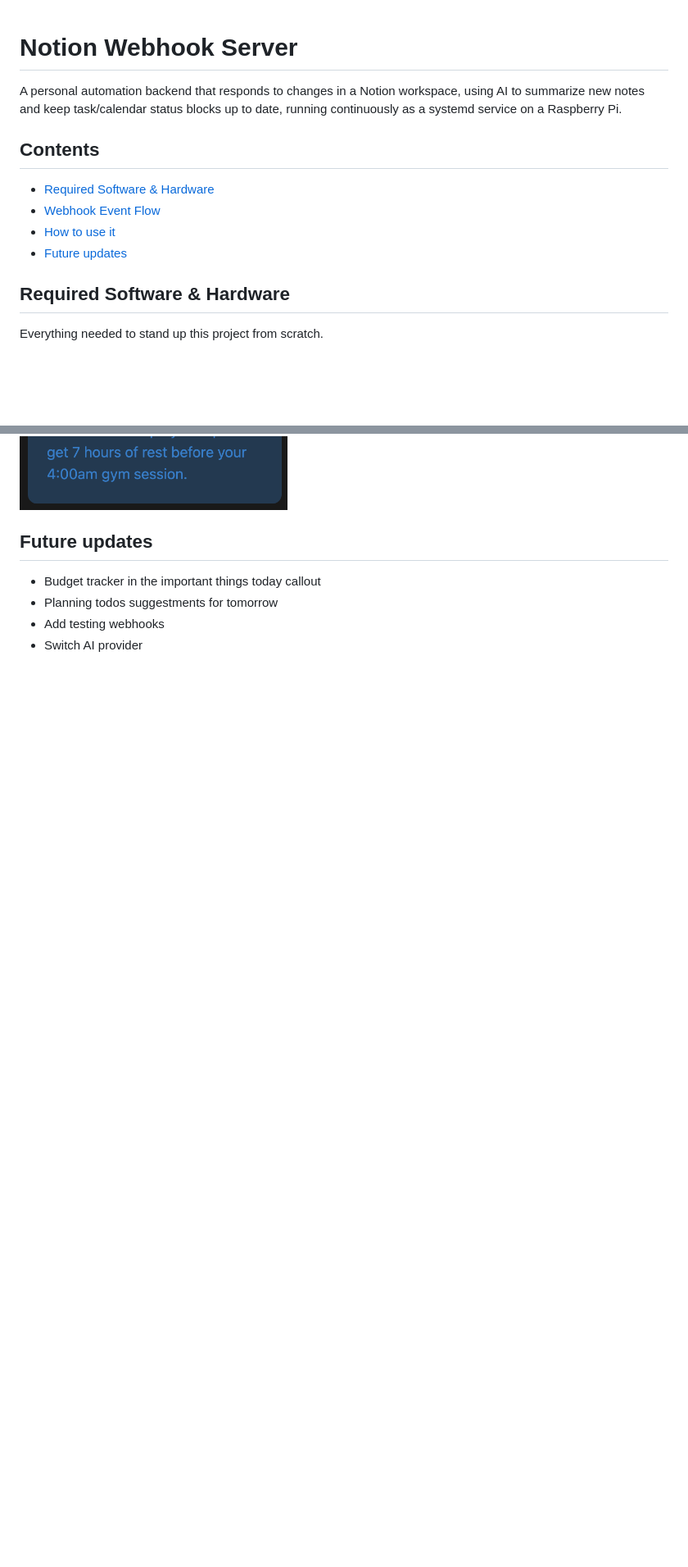
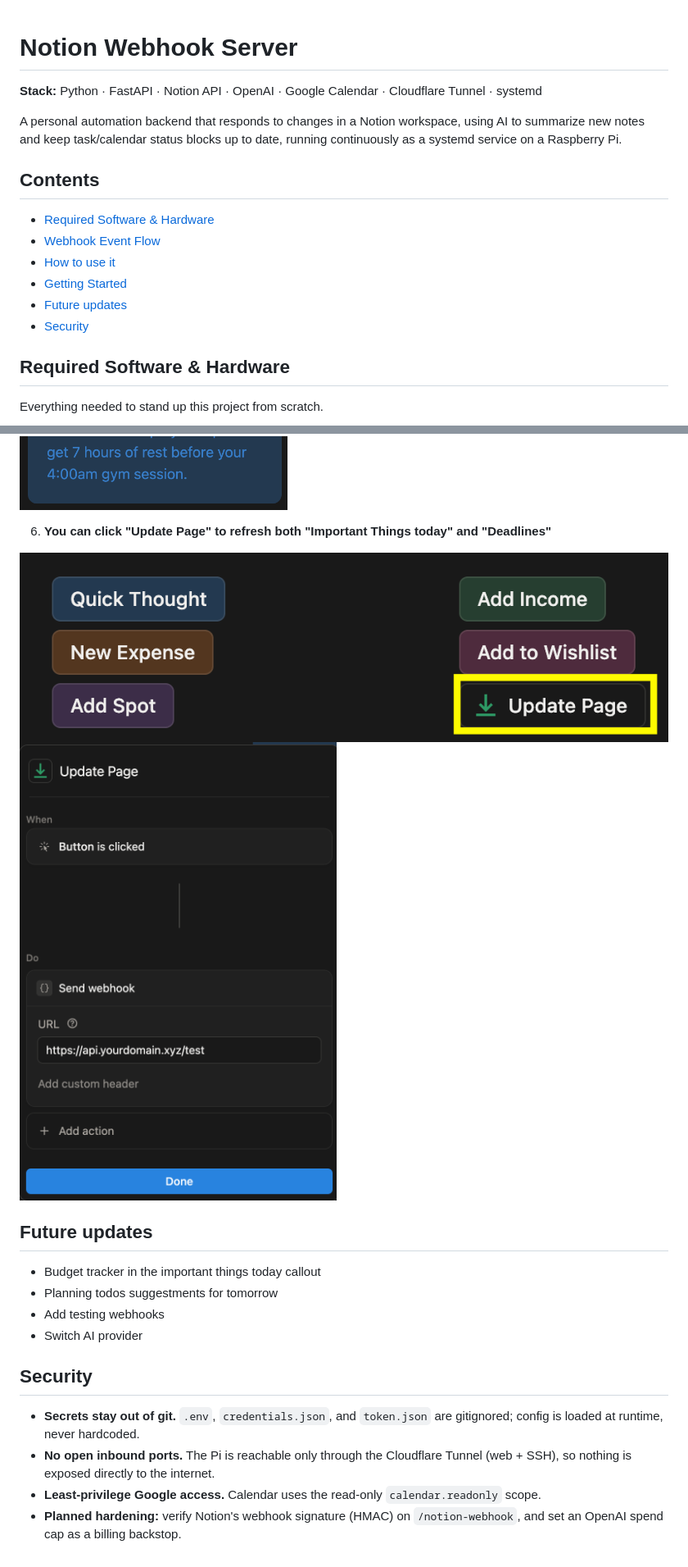
Before and after one commit to 23alcor/Notion-Webhook-server, a Markdown page: README.md, 2 parts joined by grey strips. Shown at 82% size. Drawn GitHub-style; pictures changed too: docs/images/image7.png (added), docs/images/image8.png (added); blank space fills up the shorter version.

Commit message:
Finished readme

```diff
--- a/README.md
+++ b/README.md
@@ -1,12 +1,16 @@
 # Notion Webhook Server
+**Stack:** Python · FastAPI · Notion API · OpenAI · Google Calendar · Cloudflare Tunnel · systemd
+
 A personal automation backend that responds to changes in a Notion workspace, using AI to summarize new notes and keep task/calendar status blocks up to date, running continuously as a systemd service on a Raspberry Pi.
 
 ## Contents
 
 - [Required Software & Hardware](#required-software--hardware)
 - [Webhook Event Flow](#webhook-event-flow)
-- [How to use it](#how-it-works-updated-6222026)
+- [How to use it](#how-to-use-it-updated-6242026)
+- [Getting Started](#getting-started)
 - [Future updates](#future-updates)
+- [Security](#security)
 
 
 ## Required Software & Hardware
@@ -329,5 +365,10 @@ systemctl status webhook-refresh.timer
 
 ![Image showing the important things today](docs/images/image6.png)
+
+6. **You can click "Update Page" to refresh both "Important Things today" and "Deadlines"**
+
+![Refresh button](docs/images/image7.png)
+![Refresh button Call](docs/images/image8.png)
 
 ## Future updates
 
@@ -335,3 +376,10 @@ systemctl status webhook-refresh.timer
 - Planning todos suggestments for tomorrow
 - Add testing webhooks
 - Switch AI provider
+
+## Security
+
+- **Secrets stay out of git.** `.env`, `credentials.json`, and `token.json` are gitignored; config is loaded at runtime, never hardcoded.
+- **No open inbound ports.** The Pi is reachable only through the Cloudflare Tunnel (web + SSH), so nothing is exposed directly to the internet.
+- **Least-privilege Google access.** Calendar uses the read-only `calendar.readonly` scope.
+- **Planned hardening:** verify Notion's webhook signature (HMAC) on `/notion-webhook`, and set an OpenAI spend cap as a billing backstop.
```
Also changed, not shown: other parts of README.md (+59 -27 lines), docs/assets/demo.gif (added), docs/images/image9.png (added).
